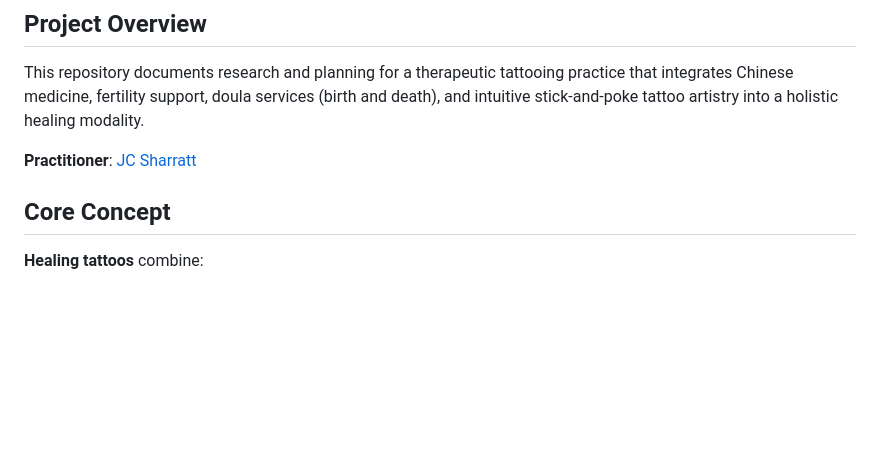
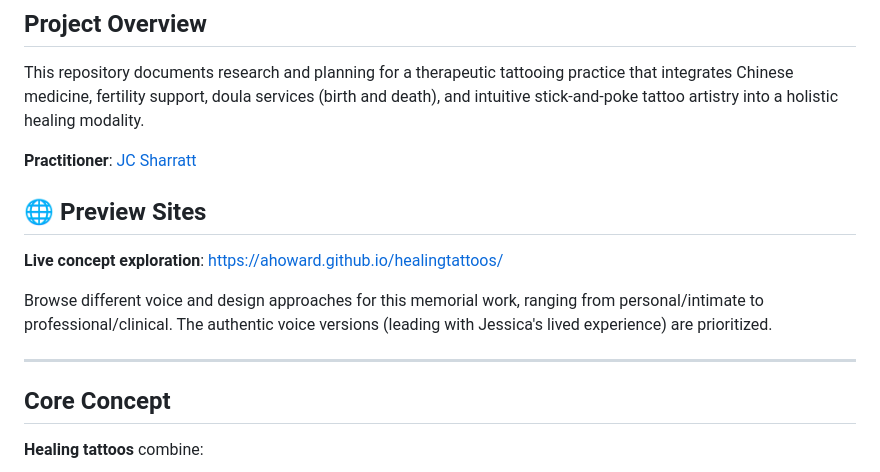
Before and after one commit to ahoward/healingtattoos, a Markdown page: README.md, the part around the change. Rendered like a GitHub page; blank space fills up the shorter version.

Commit message:
Add preview site link to README

```diff
--- a/README.md
+++ b/README.md
@@ -5,6 +5,14 @@
 This repository documents research and planning for a therapeutic tattooing practice that integrates Chinese medicine, fertility support, doula services (birth and death), and intuitive stick-and-poke tattoo artistry into a holistic healing modality.
 
 **Practitioner**: [JC Sharratt](https://www.instagram.com/jcsharratt/)
+
+## 🌐 Preview Sites
+
+**Live concept exploration**: https://ahoward.github.io/healingtattoos/
+
+Browse different voice and design approaches for this memorial work, ranging from personal/intimate to professional/clinical. The authentic voice versions (leading with Jessica's lived experience) are prioritized.
+
+---
 
 ## Core Concept
 
```
